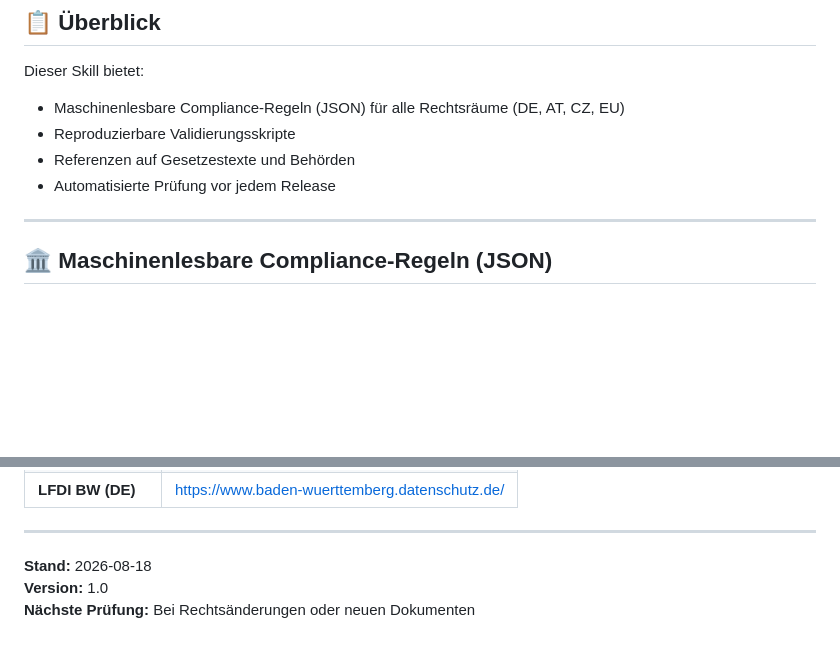
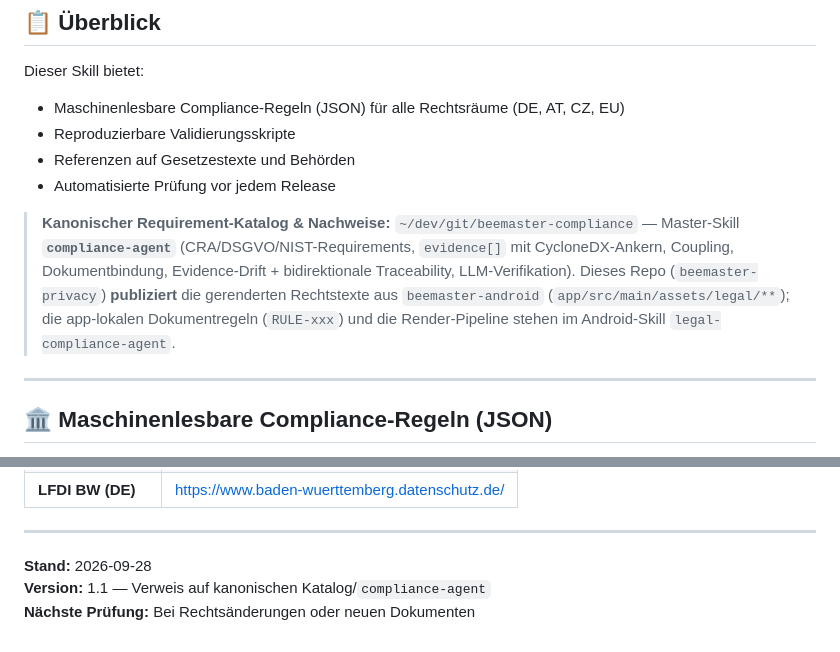
Before and after one commit to cleanerx/beemaster-privacy, a Markdown page: .opencode/skills/SKILL.md, 2 parts joined by grey strips. GitHub-like rendering; blank space fills up the shorter version.

Commit message:
skill: Verweis auf kanonischen Katalog + Nachweise (compliance-agent)

```diff
--- a/.opencode/skills/SKILL.md
+++ b/.opencode/skills/SKILL.md
@@ -18,6 +18,14 @@ Dieser Skill bietet:
 - Reproduzierbare Validierungsskripte
 - Referenzen auf Gesetzestexte und Behörden
 - Automatisierte Prüfung vor jedem Release
+
+> **Kanonischer Requirement-Katalog & Nachweise:** `~/dev/git/beemaster-compliance`
+> — Master-Skill **`compliance-agent`** (CRA/DSGVO/NIST-Requirements,
+> `evidence[]` mit CycloneDX-Ankern, Coupling, Dokumentbindung, Evidence-Drift +
+> bidirektionale Traceability, LLM-Verifikation). Dieses Repo (`beemaster-privacy`)
+> **publiziert** die gerenderten Rechtstexte aus `beemaster-android`
+> (`app/src/main/assets/legal/**`); die app-lokalen Dokumentregeln (`RULE-xxx`) und
+> die Render-Pipeline stehen im Android-Skill `legal-compliance-agent`.
 
 ---
 
@@ -660,6 +668,6 @@ python3 scripts/validate-compliance-rules.py --validate-rules
 
 ---
 
-**Stand:** 2026-08-18
-**Version:** 1.0
+**Stand:** 2026-09-28
+**Version:** 1.1 — Verweis auf kanonischen Katalog/`compliance-agent`
 **Nächste Prüfung:** Bei Rechtsänderungen oder neuen Dokumenten
```
